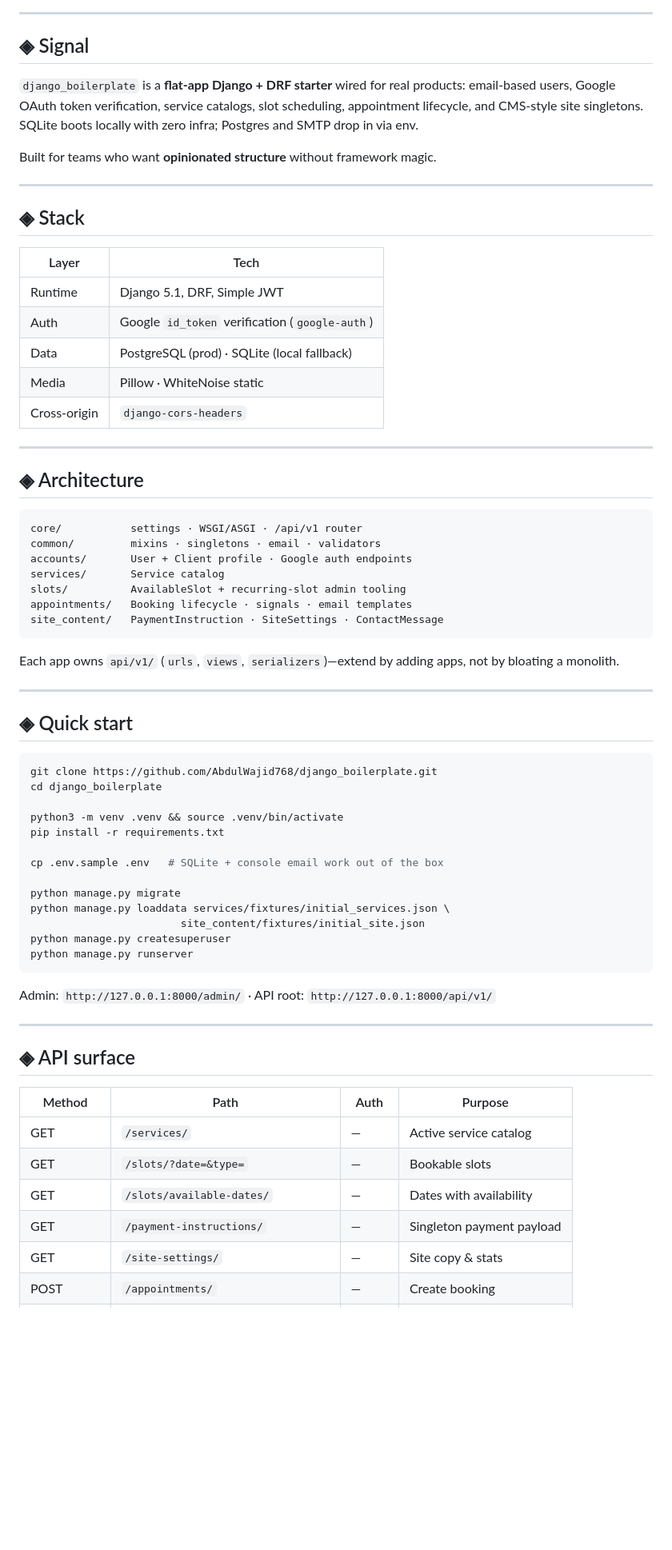
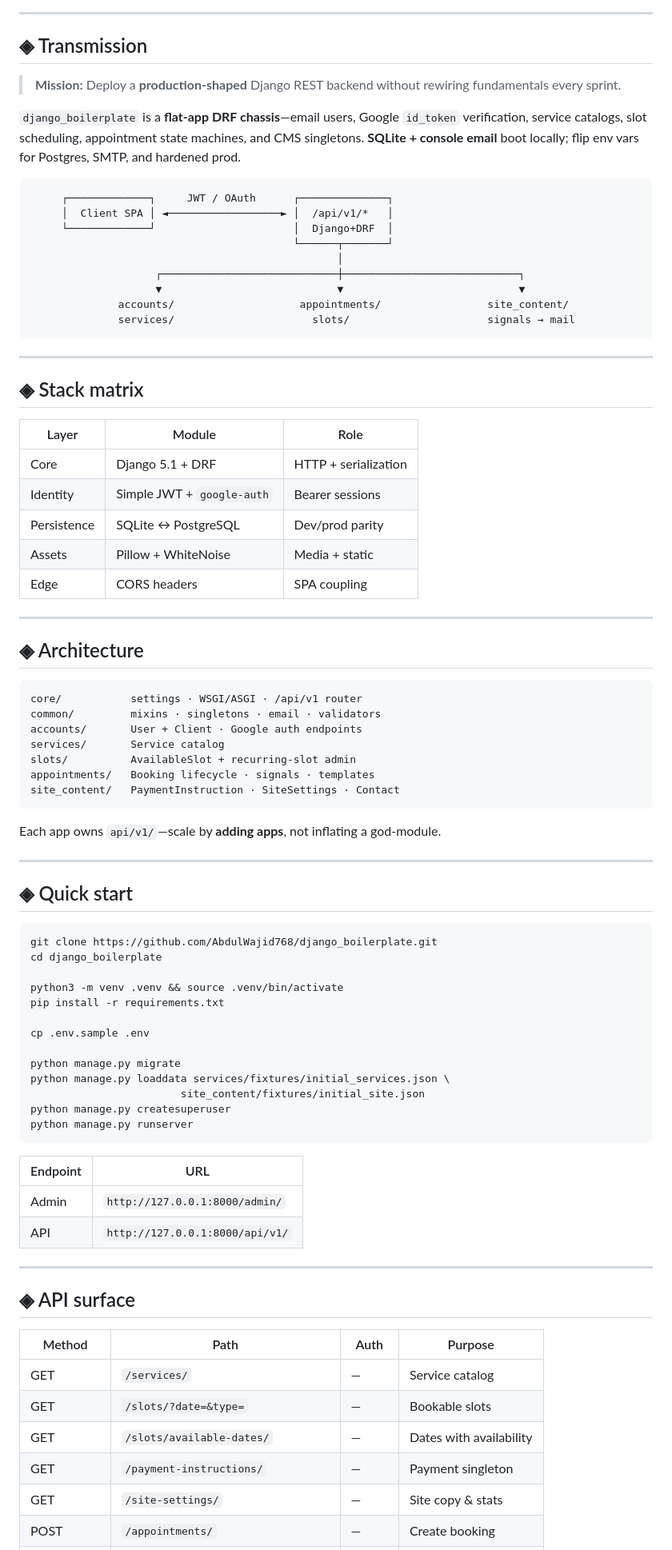
Before and after one commit to AbdulWajid768/django_boilerplate, a Markdown page: README.md, the part around one of its changes. Shown at 80% size. Rendered like a GitHub page; blank space fills up the shorter version.

````diff
--- a/README.md
+++ b/README.md
@@ -20,23 +41,35 @@
 
 ---
 
-## ◈ Signal
+## ◈ Transmission
 
-`django_boilerplate` is a **flat-app Django + DRF starter** wired for real products: email-based users, Google OAuth token verification, service catalogs, slot scheduling, appointment lifecycle, and CMS-style site singletons. SQLite boots locally with zero infra; Postgres and SMTP drop in via env.
+> **Mission:** Deploy a **production-shaped** Django REST backend without rewiring fundamentals every sprint.
 
-Built for teams who want **opinionated structure** without framework magic.
+`django_boilerplate` is a **flat-app DRF chassis**—email users, Google `id_token` verification, service catalogs, slot scheduling, appointment state machines, and CMS singletons. **SQLite + console email** boot locally; flip env vars for Postgres, SMTP, and hardened prod.
+
+```text
+     ┌─────────────┐     JWT / OAuth      ┌──────────────┐
+     │  Client SPA │ ◄──────────────────► │  /api/v1/*   │
+     └─────────────┘                      │  Django+DRF  │
+                                          └──────┬───────┘
+                                                 │
+                    ┌────────────────────────────┼────────────────────────────┐
+                    ▼                            ▼                            ▼
+              accounts/                    appointments/                 site_content/
+              services/                      slots/                      signals → mail
+```
 
 ---
 
-## ◈ Stack
+## ◈ Stack matrix
 
-| Layer | Tech |
-| --- | --- |
-| Runtime | Django 5.1, DRF, Simple JWT |
-| Auth | Google `id_token` verification (`google-auth`) |
-| Data | PostgreSQL (prod) · SQLite (local fallback) |
-| Media | Pillow · WhiteNoise static |
-| Cross-origin | `django-cors-headers` |
+| Layer | Module | Role |
+| --- | --- | --- |
+| Core | Django 5.1 + DRF | HTTP + serialization |
+| Identity | Simple JWT + `google-auth` | Bearer sessions |
+| Persistence | SQLite ↔ PostgreSQL | Dev/prod parity |
+| Assets | Pillow + WhiteNoise | Media + static |
+| Edge | CORS headers | SPA coupling |
 
 ---
 
@@ -45,14 +78,14 @@ Built for teams who want **opinionated structure** without framework magic.
 ```text
 core/           settings · WSGI/ASGI · /api/v1 router
 common/         mixins · singletons · email · validators
-accounts/       User + Client profile · Google auth endpoints
+accounts/       User + Client · Google auth endpoints
 services/       Service catalog
-slots/          AvailableSlot + recurring-slot admin tooling
-appointments/   Booking lifecycle · signals · email templates
-site_content/   PaymentInstruction · SiteSettings · ContactMessage
+slots/          AvailableSlot + recurring-slot admin
+appointments/   Booking lifecycle · signals · templates
+site_content/   PaymentInstruction · SiteSettings · Contact
 ```
 
-Each app owns `api/v1/` (`urls`, `views`, `serializers`)—extend by adding apps, not by bloating a monolith.
+Each app owns `api/v1/`—scale by **adding apps**, not inflating a god-module.
 
 ---
 
@@ -65,7 +98,7 @@ cd django_boilerplate
 python3 -m venv .venv && source .venv/bin/activate
 pip install -r requirements.txt
 
-cp .env.sample .env   # SQLite + console email work out of the box
+cp .env.sample .env
 
 python manage.py migrate
 python manage.py loaddata services/fixtures/initial_services.json \
@@ -74,7 +107,10 @@ python manage.py createsuperuser
 python manage.py runserver
 ```
 
-Admin: `http://127.0.0.1:8000/admin/` · API root: `http://127.0.0.1:8000/api/v1/`
+| Endpoint | URL |
+| --- | --- |
+| Admin | `http://127.0.0.1:8000/admin/` |
+| API | `http://127.0.0.1:8000/api/v1/` |
 
 ---
 
@@ -82,10 +118,10 @@ Admin: `http://127.0.0.1:8000/admin/` · API root: `http://127.0.0.1:8000/api/v1
 
 | Method | Path | Auth | Purpose |
 | --- | --- | --- | --- |
-| GET | `/services/` | — | Active service catalog |
+| GET | `/services/` | — | Service catalog |
 | GET | `/slots/?date=&type=` | — | Bookable slots |
 | GET | `/slots/available-dates/` | — | Dates with availability |
-| GET | `/payment-instructions/` | — | Singleton payment payload |
+| GET | `/payment-instructions/` | — | Payment singleton |
 | GET | `/site-settings/` | — | Site copy & stats |
 | POST | `/appointments/` | — | Create booking |
 | POST | `/contact/` | — | Contact form |
````
Also changed, not shown: other parts of README.md (+59 -25 lines).
